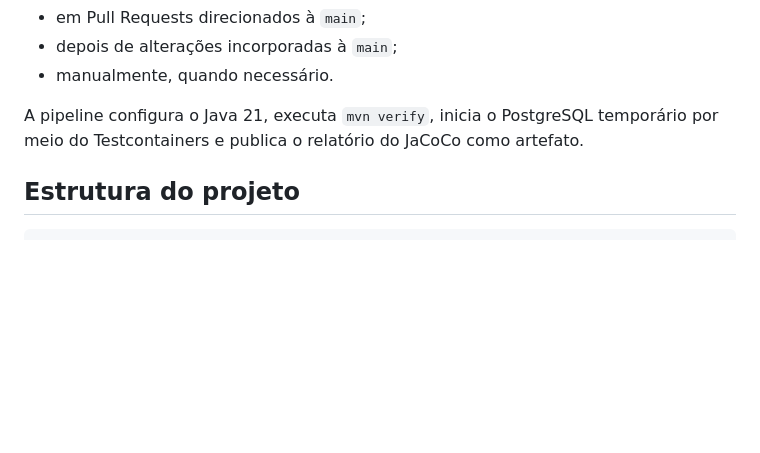
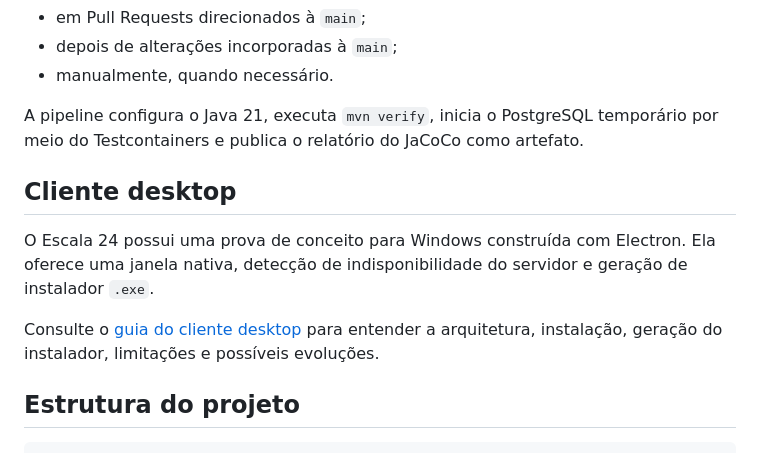
Before and after one commit to LeftSon13/escala-24, a Markdown page: README.md, the part around the change. GitHub-like rendering; blank space fills up the shorter version.

Commit message:
docs: add Electron desktop client guide

````diff
--- a/README.md
+++ b/README.md
@@ -291,6 +291,12 @@ O workflow `Backend CI` é executado pelo GitHub Actions:
 
 A pipeline configura o Java 21, executa `mvn verify`, inicia o PostgreSQL temporário por meio do Testcontainers e publica o relatório do JaCoCo como artefato.
 
+## Cliente desktop
+
+O Escala 24 possui uma prova de conceito para Windows construída com Electron. Ela oferece uma janela nativa, detecção de indisponibilidade do servidor e geração de instalador `.exe`.
+
+Consulte o [guia do cliente desktop](docs/desktop-client.md) para entender a arquitetura, instalação, geração do instalador, limitações e possíveis evoluções.
+
 ## Estrutura do projeto
 
 ```text
````
Also changed, not shown: docs/desktop-client.md (added, +274 -0 lines).
